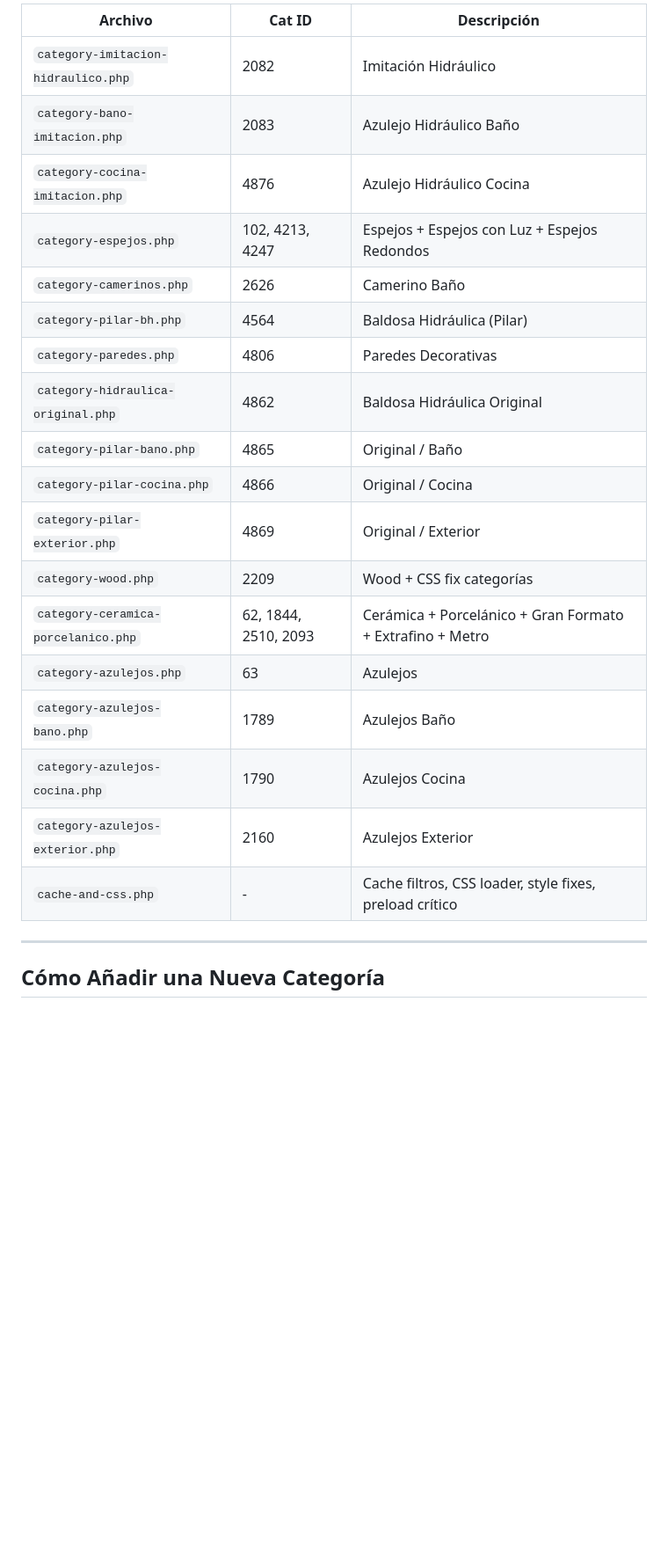
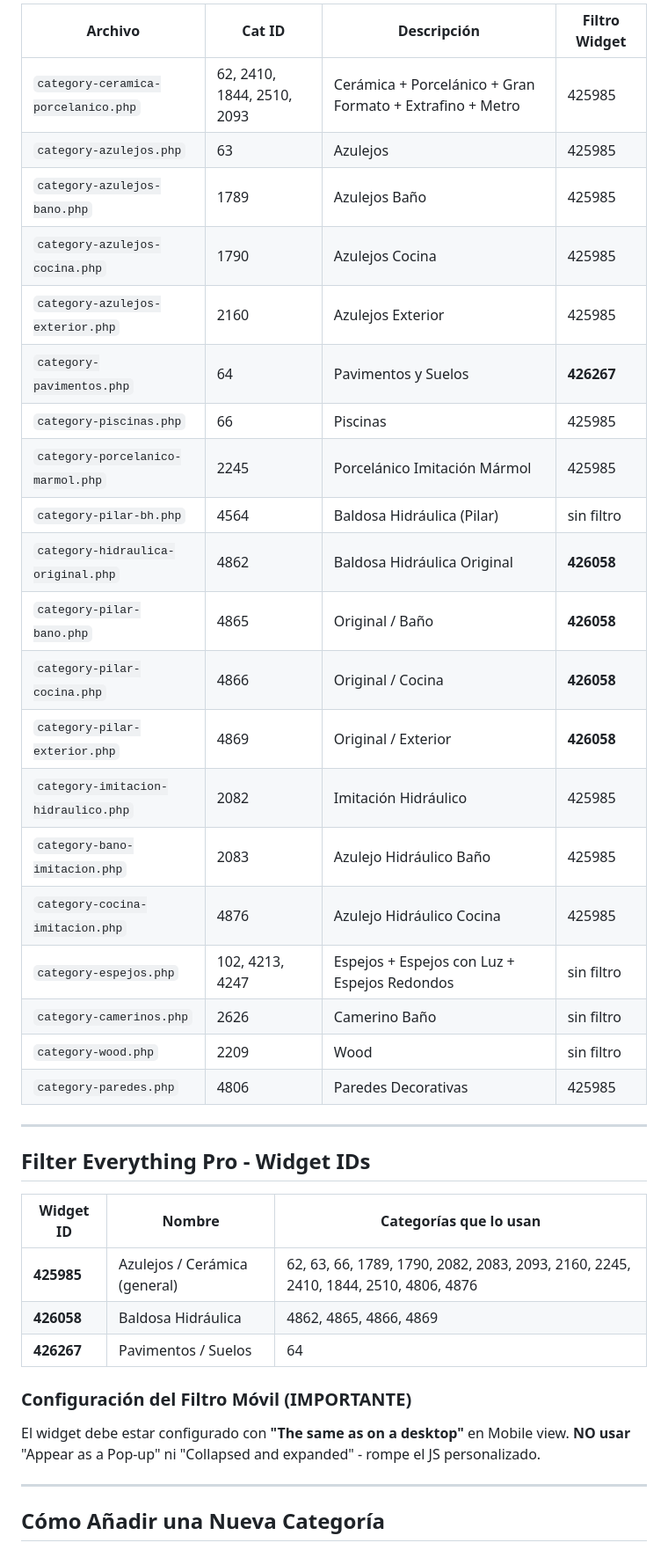
Before and after one commit to IAparatodos/Coco, a Markdown page: CLAUDE.md, the part around one of its changes. Shown at 88% size. Drawn GitHub-style; blank space fills up the shorter version.

```diff
--- a/CLAUDE.md
+++ b/CLAUDE.md
@@ -89,24 +116,40 @@ Cada archivo contiene: controller + `contenido_superior` + `contenido_inferior`
 
-| Archivo | Cat ID | Descripción |
-|---------|--------|-------------|
-| `category-imitacion-hidraulico.php` | 2082 | Imitación Hidráulico |
-| `category-bano-imitacion.php` | 2083 | Azulejo Hidráulico Baño |
-| `category-cocina-imitacion.php` | 4876 | Azulejo Hidráulico Cocina |
-| `category-espejos.php` | 102, 4213, 4247 | Espejos + Espejos con Luz + Espejos Redondos |
-| `category-camerinos.php` | 2626 | Camerino Baño |
-| `category-pilar-bh.php` | 4564 | Baldosa Hidráulica (Pilar) |
-| `category-paredes.php` | 4806 | Paredes Decorativas |
-| `category-hidraulica-original.php` | 4862 | Baldosa Hidráulica Original |
-| `category-pilar-bano.php` | 4865 | Original / Baño |
-| `category-pilar-cocina.php` | 4866 | Original / Cocina |
-| `category-pilar-exterior.php` | 4869 | Original / Exterior |
-| `category-wood.php` | 2209 | Wood + CSS fix categorías |
-| `category-ceramica-porcelanico.php` | 62, 1844, 2510, 2093 | Cerámica + Porcelánico + Gran Formato + Extrafino + Metro |
-| `category-azulejos.php` | 63 | Azulejos |
-| `category-azulejos-bano.php` | 1789 | Azulejos Baño |
-| `category-azulejos-cocina.php` | 1790 | Azulejos Cocina |
-| `category-azulejos-exterior.php` | 2160 | Azulejos Exterior |
-| `cache-and-css.php` | - | Cache filtros, CSS loader, style fixes, preload crítico |
+| Archivo | Cat ID | Descripción | Filtro Widget |
+|---------|--------|-------------|---------------|
+| `category-ceramica-porcelanico.php` | 62, 2410, 1844, 2510, 2093 | Cerámica + Porcelánico + Gran Formato + Extrafino + Metro | 425985 |
+| `category-azulejos.php` | 63 | Azulejos | 425985 |
+| `category-azulejos-bano.php` | 1789 | Azulejos Baño | 425985 |
+| `category-azulejos-cocina.php` | 1790 | Azulejos Cocina | 425985 |
+| `category-azulejos-exterior.php` | 2160 | Azulejos Exterior | 425985 |
+| `category-pavimentos.php` | 64 | Pavimentos y Suelos | **426267** |
+| `category-piscinas.php` | 66 | Piscinas | 425985 |
+| `category-porcelanico-marmol.php` | 2245 | Porcelánico Imitación Mármol | 425985 |
+| `category-pilar-bh.php` | 4564 | Baldosa Hidráulica (Pilar) | sin filtro |
+| `category-hidraulica-original.php` | 4862 | Baldosa Hidráulica Original | **426058** |
+| `category-pilar-bano.php` | 4865 | Original / Baño | **426058** |
+| `category-pilar-cocina.php` | 4866 | Original / Cocina | **426058** |
+| `category-pilar-exterior.php` | 4869 | Original / Exterior | **426058** |
+| `category-imitacion-hidraulico.php` | 2082 | Imitación Hidráulico | 425985 |
+| `category-bano-imitacion.php` | 2083 | Azulejo Hidráulico Baño | 425985 |
+| `category-cocina-imitacion.php` | 4876 | Azulejo Hidráulico Cocina | 425985 |
+| `category-espejos.php` | 102, 4213, 4247 | Espejos + Espejos con Luz + Espejos Redondos | sin filtro |
+| `category-camerinos.php` | 2626 | Camerino Baño | sin filtro |
+| `category-wood.php` | 2209 | Wood | sin filtro |
+| `category-paredes.php` | 4806 | Paredes Decorativas | 425985 |
+
+---
+
+## Filter Everything Pro - Widget IDs
+
+| Widget ID | Nombre | Categorías que lo usan |
+|-----------|--------|------------------------|
+| **425985** | Azulejos / Cerámica (general) | 62, 63, 66, 1789, 1790, 2082, 2083, 2093, 2160, 2245, 2410, 1844, 2510, 4806, 4876 |
+| **426058** | Baldosa Hidráulica | 4862, 4865, 4866, 4869 |
+| **426267** | Pavimentos / Suelos | 64 |
+
+### Configuración del Filtro Móvil (IMPORTANTE)
+El widget debe estar configurado con **"The same as on a desktop"** en Mobile view.
+**NO usar** "Appear as a Pop-up" ni "Collapsed and expanded" - rompe el JS personalizado.
 
 ---
 
```
Also changed, not shown: other parts of CLAUDE.md (+86 -42 lines).
